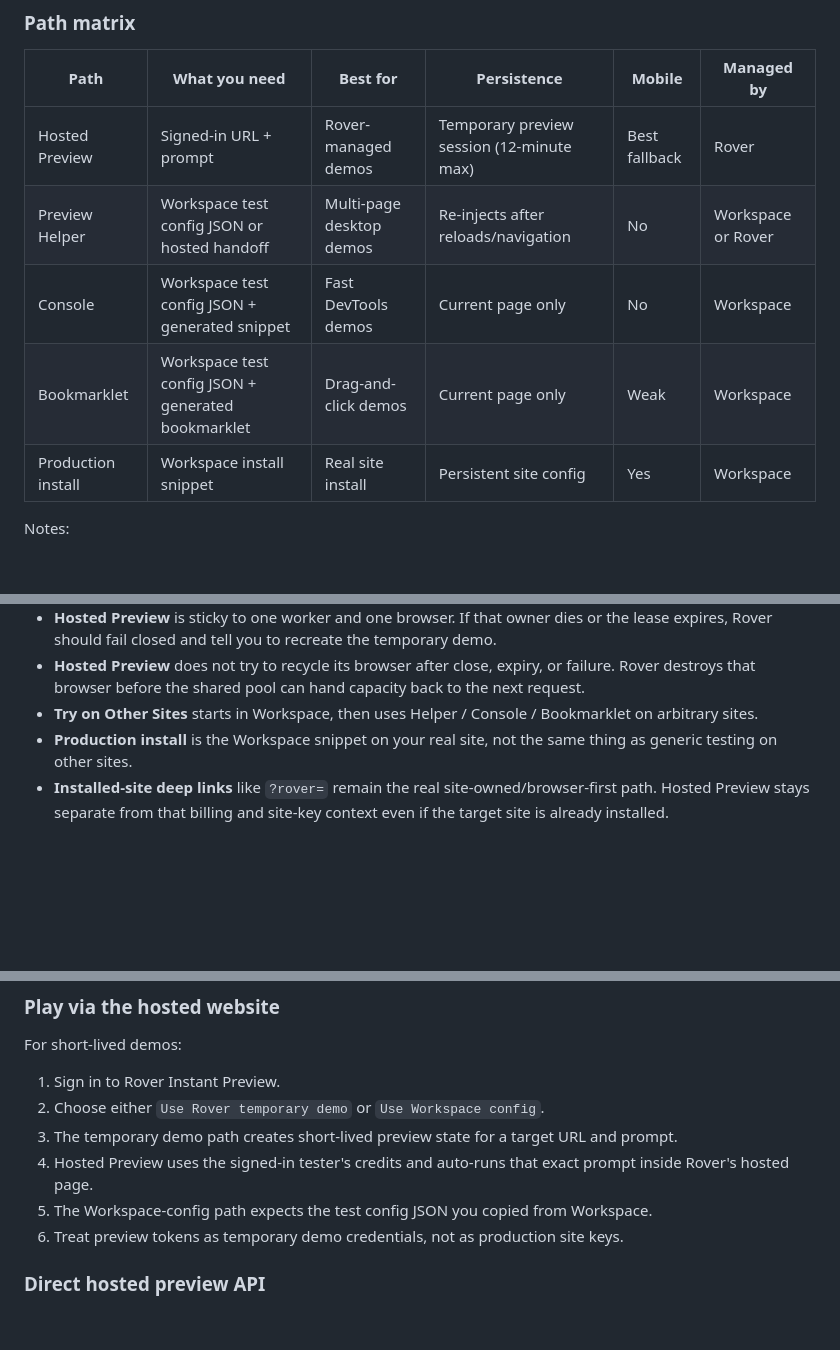
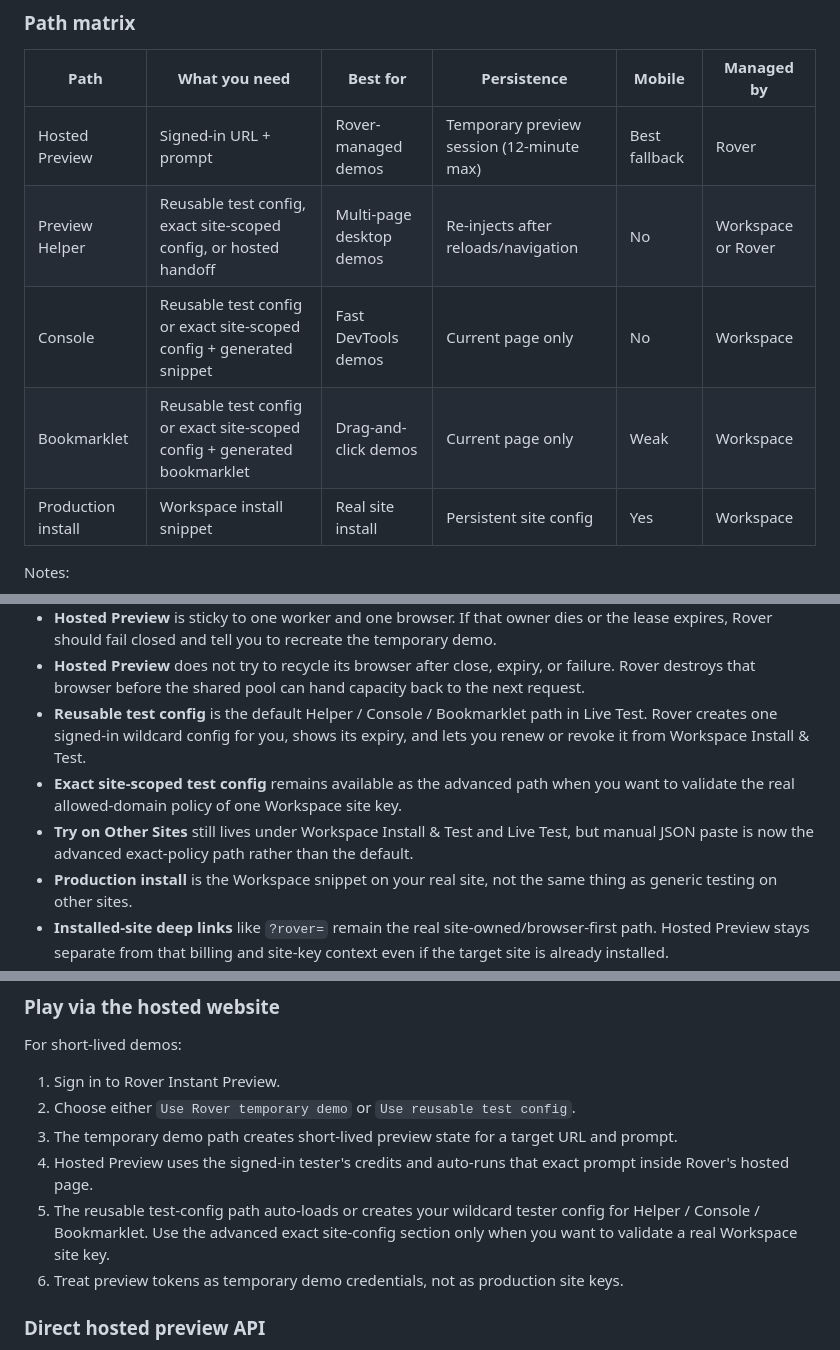
Before and after one commit to rtrvr-ai/rover, a Markdown page: README.md, 3 parts joined by grey strips. Rendered like a GitHub page; blank space fills up the shorter version.

Commit message:
making bokmarklet use default config (#88)
* fixing rtrvr rolls asii art

* deleting linkedin test post

* making bokmarklet use default config

```diff
--- a/README.md
+++ b/README.md
@@ -177,9 +177,9 @@ There are two config sources:
 | Path | What you need | Best for | Persistence | Mobile | Managed by |
 |---|---|---|---|---|---|
 | Hosted Preview | Signed-in URL + prompt | Rover-managed demos | Temporary preview session (12-minute max) | Best fallback | Rover |
-| Preview Helper | Workspace test config JSON or hosted handoff | Multi-page desktop demos | Re-injects after reloads/navigation | No | Workspace or Rover |
-| Console | Workspace test config JSON + generated snippet | Fast DevTools demos | Current page only | No | Workspace |
-| Bookmarklet | Workspace test config JSON + generated bookmarklet | Drag-and-click demos | Current page only | Weak | Workspace |
+| Preview Helper | Reusable test config, exact site-scoped config, or hosted handoff | Multi-page desktop demos | Re-injects after reloads/navigation | No | Workspace or Rover |
+| Console | Reusable test config or exact site-scoped config + generated snippet | Fast DevTools demos | Current page only | No | Workspace |
+| Bookmarklet | Reusable test config or exact site-scoped config + generated bookmarklet | Drag-and-click demos | Current page only | Weak | Workspace |
 | Production install | Workspace install snippet | Real site install | Persistent site config | Yes | Workspace |
 
 Notes:
@@ -193,7 +193,9 @@ Notes:
 - **Hosted Preview** now leases from the same shared browser pool as normal automation on that worker. With `POOL_MAX_INSTANCES=1`, Hosted Preview and `/agent` queue behind whichever side currently holds the browser.
 - **Hosted Preview** is sticky to one worker and one browser. If that owner dies or the lease expires, Rover should fail closed and tell you to recreate the temporary demo.
 - **Hosted Preview** does not try to recycle its browser after close, expiry, or failure. Rover destroys that browser before the shared pool can hand capacity back to the next request.
-- **Try on Other Sites** starts in Workspace, then uses Helper / Console / Bookmarklet on arbitrary sites.
+- **Reusable test config** is the default Helper / Console / Bookmarklet path in Live Test. Rover creates one signed-in wildcard config for you, shows its expiry, and lets you renew or revoke it from Workspace Install & Test.
+- **Exact site-scoped test config** remains available as the advanced path when you want to validate the real allowed-domain policy of one Workspace site key.
+- **Try on Other Sites** still lives under Workspace Install & Test and Live Test, but manual JSON paste is now the advanced exact-policy path rather than the default.
 - **Production install** is the Workspace snippet on your real site, not the same thing as generic testing on other sites.
 - **Installed-site deep links** like `?rover=` remain the real site-owned/browser-first path. Hosted Preview stays separate from that billing and site-key context even if the target site is already installed.
 - **Live Test** now shows Rover's hosted browser directly on the page for Hosted Preview. `Open hosted shell` is the full-screen version of that same temporary cloud-browser fallback.
@@ -262,10 +264,10 @@ For production or generic helper/SDK usage:
 For short-lived demos:
 
 1. Sign in to Rover Instant Preview.
-2. Choose either `Use Rover temporary demo` or `Use Workspace config`.
+2. Choose either `Use Rover temporary demo` or `Use reusable test config`.
 3. The temporary demo path creates short-lived preview state for a target URL and prompt.
 4. Hosted Preview uses the signed-in tester's credits and auto-runs that exact prompt inside Rover's hosted page.
-5. The Workspace-config path expects the test config JSON you copied from Workspace.
+5. The reusable test-config path auto-loads or creates your wildcard tester config for Helper / Console / Bookmarklet. Use the advanced exact site-config section only when you want to validate a real Workspace site key.
 6. Treat preview tokens as temporary demo credentials, not as production site keys.
 
 ### Direct hosted preview API
```
Also changed, not shown: docs/INSTANT_PREVIEW.md (+10 -7 lines), docs/TRY_ON_OTHER_SITES.md (+33 -16 lines).
